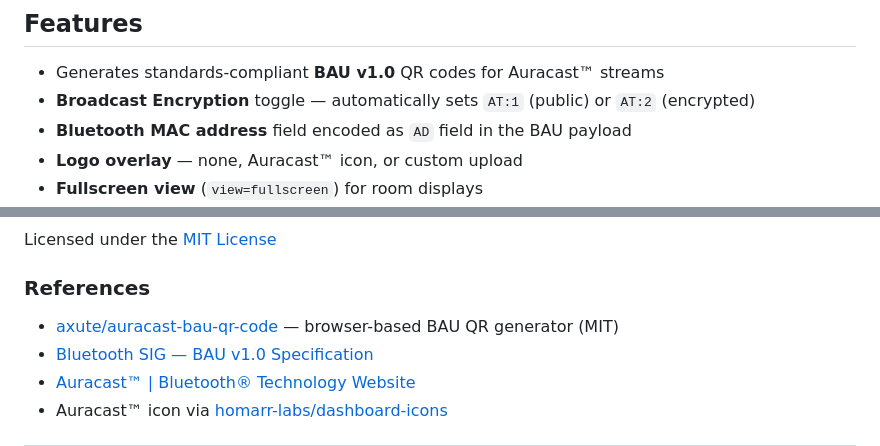
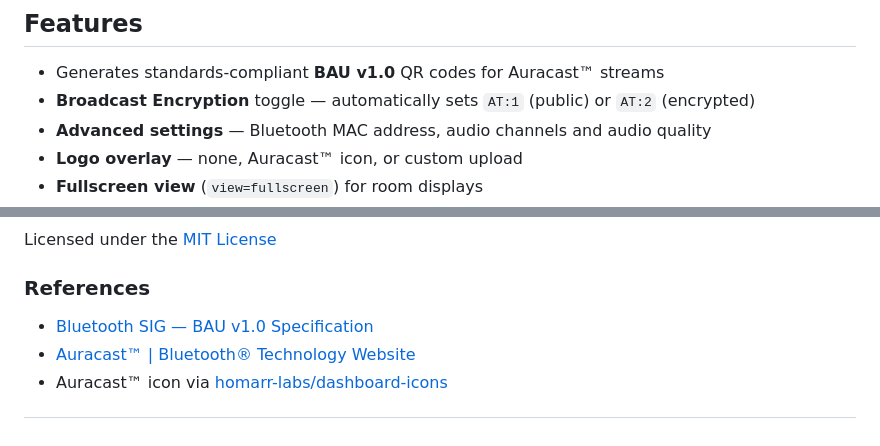
Before and after one commit to JohnnySepp/auracast-generator, a Markdown page: README.md, 2 parts joined by grey strips. Drawn GitHub-style.

```diff
--- a/README.md
+++ b/README.md
@@ -10,7 +10,7 @@ A browser-based generator for Auracast™ Broadcast Audio URI (BAU) QR codes —
 
 - Generates standards-compliant **BAU v1.0** QR codes for Auracast™ streams
 - **Broadcast Encryption** toggle — automatically sets `AT:1` (public) or `AT:2` (encrypted)
-- **Bluetooth MAC address** field encoded as `AD` field in the BAU payload
+- **Advanced settings** — Bluetooth MAC address, audio channels and audio quality
 - **Logo overlay** — none, Auracast™ icon, or custom upload
 - **Fullscreen view** (`view=fullscreen`) for room displays
 - **Print preview** with browser print dialog and optimized A4 layout
@@ -90,7 +94,6 @@ For the full specification, see the [Bluetooth SIG — Broadcast Audio URI (BAU
 Licensed under the [MIT License](LICENSE)
 
 ### References
-- [axute/auracast-bau-qr-code](https://github.com/axute/auracast-bau-qr-code) — browser-based BAU QR generator (MIT)
 - [Bluetooth SIG — BAU v1.0 Specification](https://www.bluetooth.com/specifications/specs/broadcast-audio-uniform-resource-identifier/)
 - [Auracast™ | Bluetooth® Technology Website](https://www.bluetooth.com/auracast/)
 - Auracast™ icon via [homarr-labs/dashboard-icons](https://github.com/homarr-labs/dashboard-icons)
```
Also changed, not shown: other parts of README.md (+23 -19 lines).
